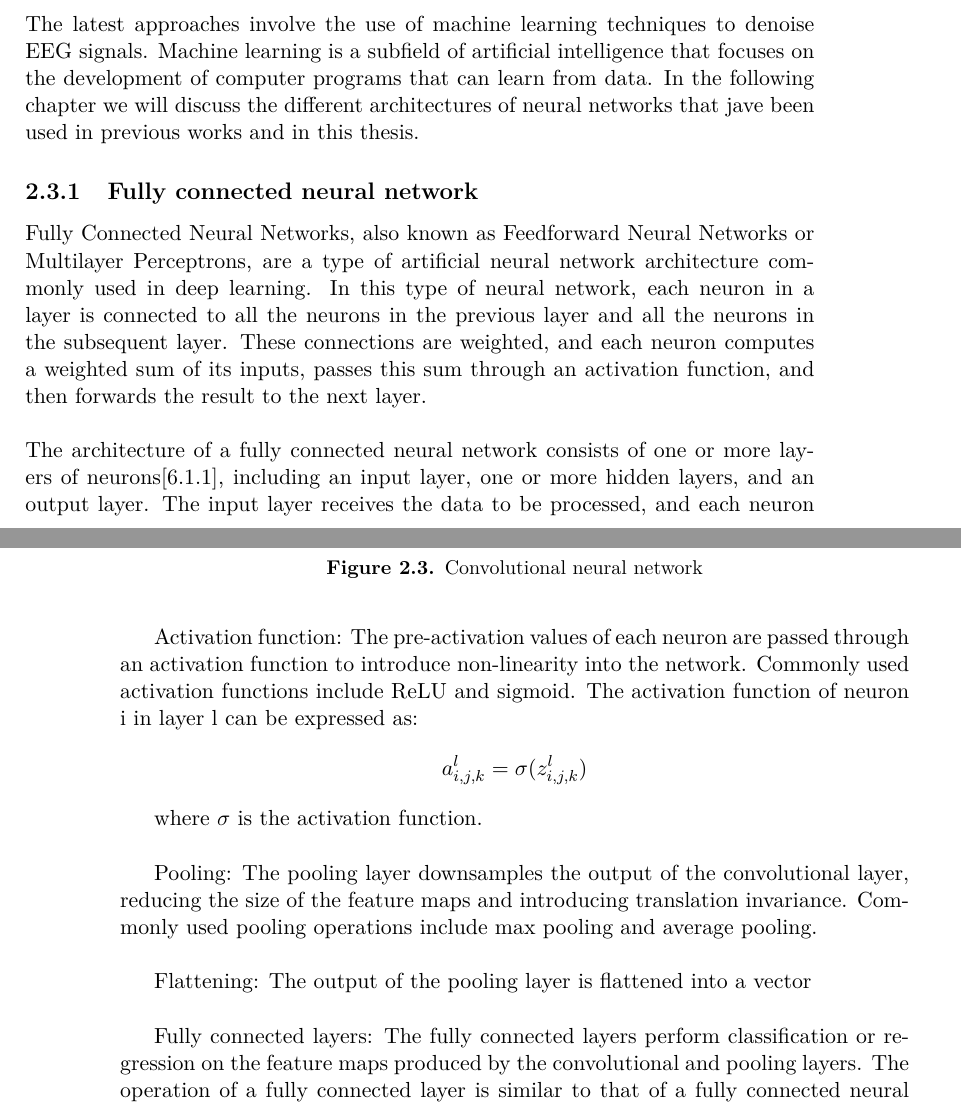
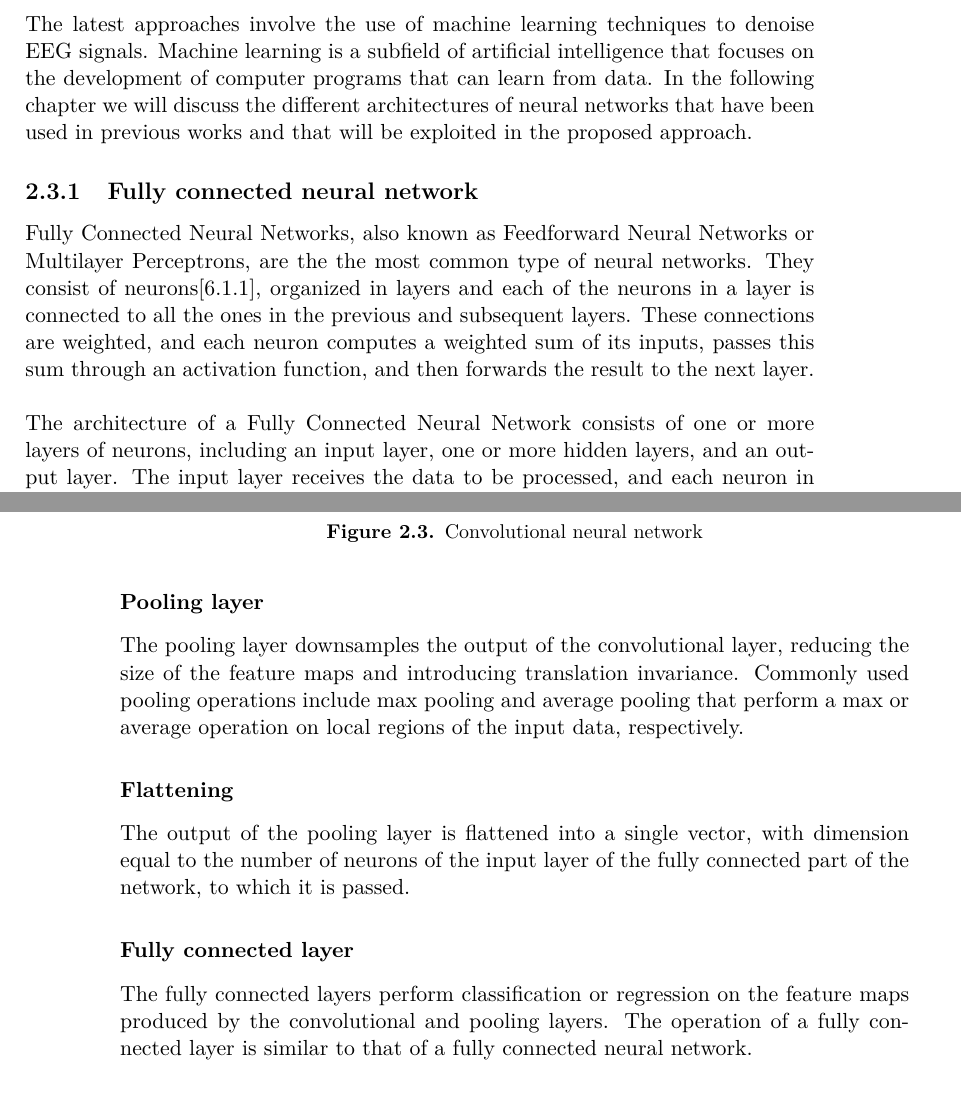
Before and after one commit to MartinaDoku2001/Thesis, a LaTeX thesis (tesi.tex): two parts of pages 19 and 22 of 36, joined at a grey line, cut so that both start at the same text. Compiled offline with pdfLaTeX.

Commit message:
checked and fixed fcnn and cnn descrition

```diff
--- a/tesi.tex
+++ b/tesi.tex
@@ -444,19 +444,19 @@ The latest approaches involve the use of machine learning techniques
 to denoise EEG signals. Machine learning is a subfield of artificial
 intelligence that focuses on the development of computer programs that
 can learn from data. In the following chapter we will discuss the
-different architectures of neural networks that jave been used in
-previous works and in this thesis.
+different architectures of neural networks that have been used in
+previous works and that will be exploited in the proposed approach.
 \subsection{Fully connected neural network}
 Fully Connected Neural Networks, also known as Feedforward Neural Networks
-or Multilayer Perceptrons, are a type of artificial neural network
-architecture commonly used in deep learning. In this type of neural network,
- each neuron in a layer is connected to all the neurons in the previous
- layer and all the neurons in the subsequent layer. These connections are
- weighted, and each neuron computes a weighted sum of its inputs, passes
+or Multilayer Perceptrons, are the the most common type of neural networks.
+They consist of neurons[\ref{sec:neuron}], organized in layers and each of
+ the neurons in a layer
+ is connected to all the ones in the previous and subsequent layers.
+These connections are weighted, and each neuron computes a weighted sum of its inputs, passes
   this sum through an activation function, and then forwards the result to
  the next layer.\newline \\
-The architecture of a fully connected neural network consists of one or
- more layers of neurons[\ref{sec:neuron}], including an input layer, one or more hidden
+The architecture of a Fully Connected Neural Network consists of one or
+ more layers of neurons, including an input layer, one or more hidden
  layers, and an output layer. The input layer receives the data to be
   processed, and each neuron in this layer represents a feature of the
   input. The hidden layers perform complex computations on the input data,
@@ -468,8 +470,7 @@ size of the input and output data.
 \centering
 \caption{Fully connected neural network}\label{fig:fully_connected}
 
-\end{figure}
-
+\end{figure}\newline \\
 The operation of a fully connected neural network can be described
 mathematically using the following equations.
 \subsubsection{Linear transformation}
@@ -541,19 +546,17 @@ output feature map, and $i,j,k$ are the indices of the feature map.\newline
-Activation function: The pre-activation values of each neuron are passed
-through an activation function to introduce non-linearity into the network.
- Commonly used activation functions include ReLU and sigmoid. The activation
-  function of neuron i in layer l can be expressed as:
-$$a_{i,j,k}^l = \sigma(z_{i,j,k}^l)$$
-
-where $\sigma$ is the activation function.\newline
-
-Pooling: The pooling layer downsamples the output of the convolutional
+output feature map, and $i,j,k$ are the indices of the feature map.
+\subsubsection{Pooling layer}
+The pooling layer downsamples the output of the convolutional
 layer, reducing the size of the feature maps and introducing translation
  invariance. Commonly used pooling operations include max pooling and
-  average pooling.\newline
-
-Flattening: The output of the pooling layer is flattened into a vector\newline
-
-Fully connected layers: The fully connected layers perform classification
+average pooling that perform a max or average operation on local regions
+ of the input data, respectively.
+\subsubsection{Flattening}
+The output of the pooling layer is flattened into a
+ single vector, with dimension equal to the number of neurons of the
+ input layer of the fully connected part of the network,
+ to which it is passed.
+\subsubsection{Fully connected layer}
+The fully connected layers perform classification
  or regression on the feature maps produced by the convolutional and
   pooling layers. The operation of a fully connected layer is similar
   to that of a fully connected neural network.
```
Also changed, not shown: tesi.pdf, tesi.tex (58 more changed lines), 4 other files.
